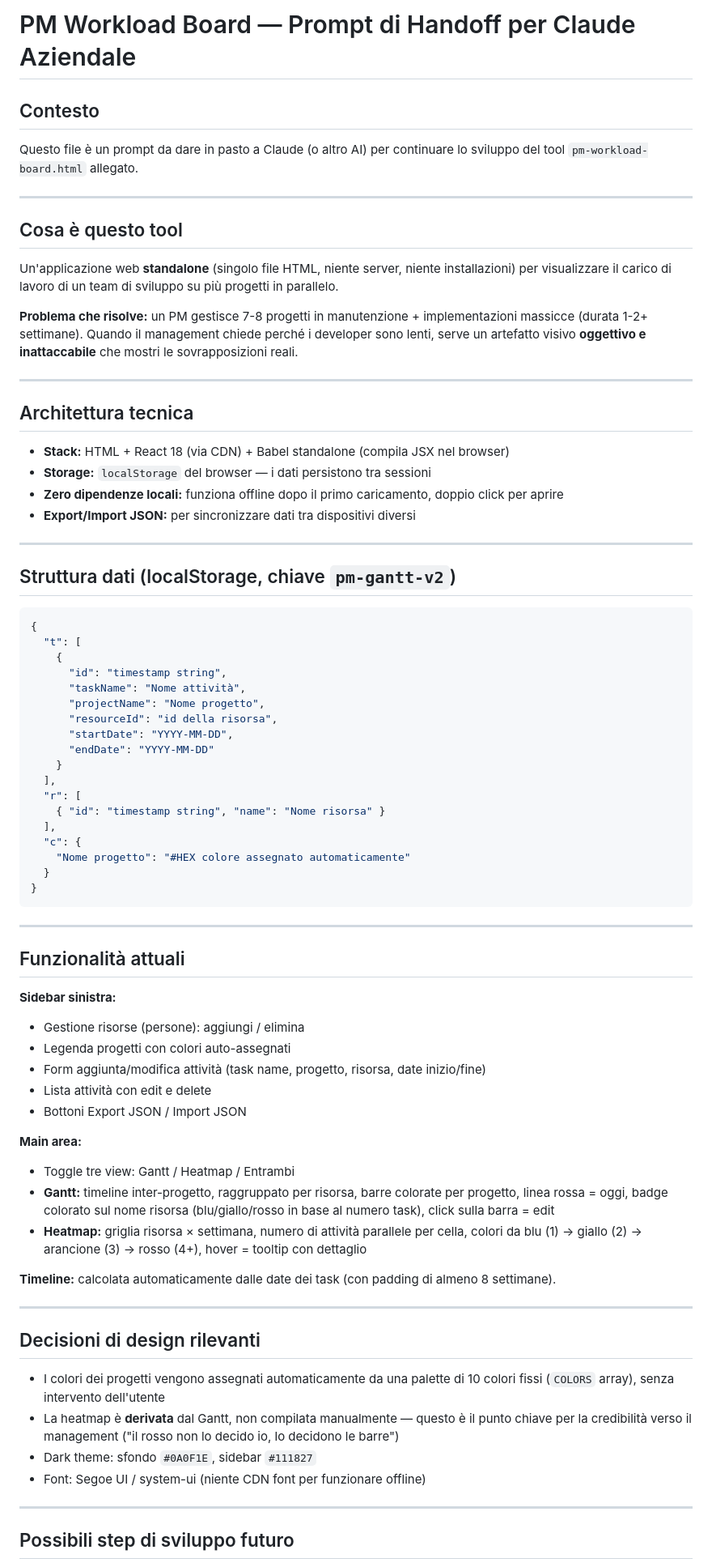
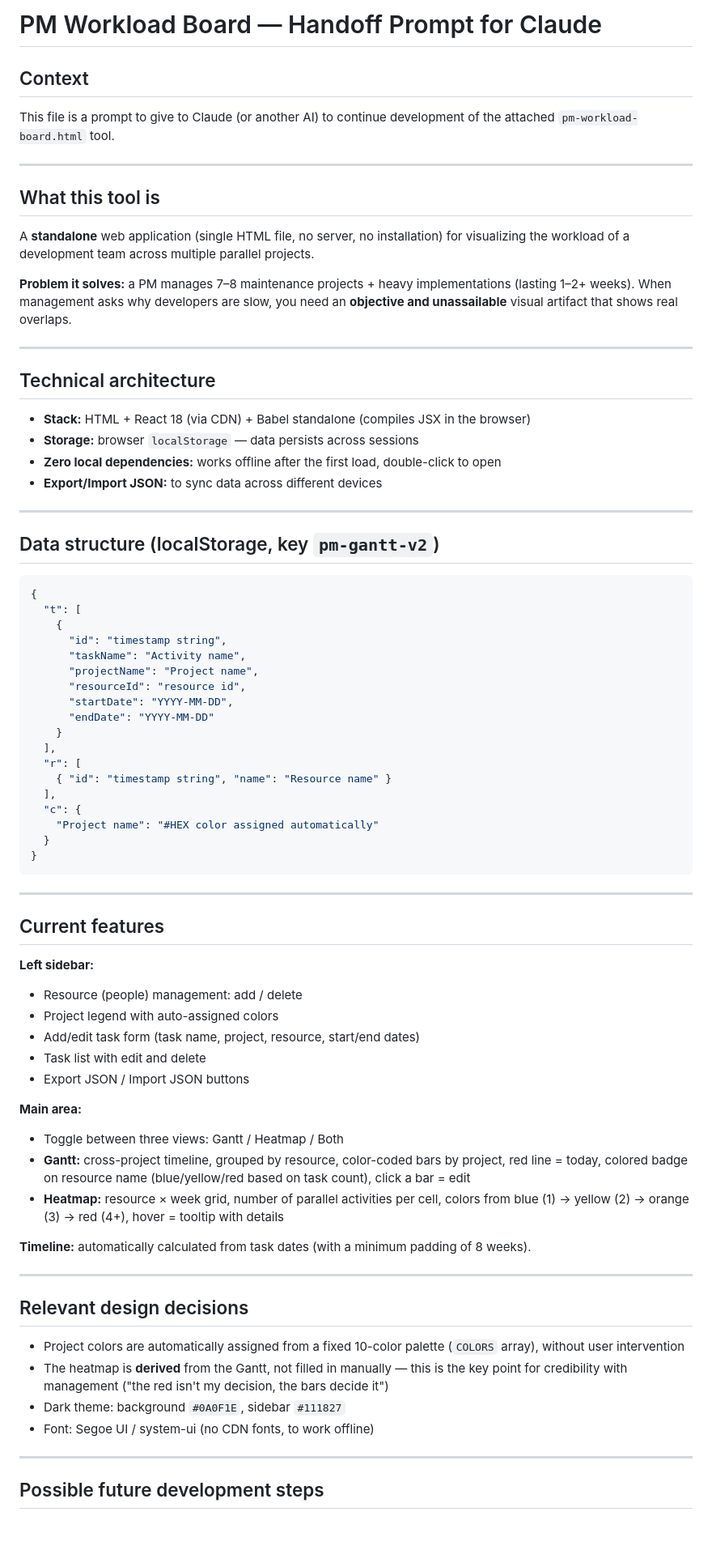
Before and after one commit to danilomagro/gantt-heatmap, a Markdown page: pm-workload-board-handoff.md, the part around one of its changes. Shown at 81% size. Drawn GitHub-style; blank space fills up the shorter version.

Commit message:
Translate handoff doc to English and update feature roadmap order

````diff
--- a/pm-workload-board-handoff.md
+++ b/pm-workload-board-handoff.md
@@ -1,88 +1,88 @@
-# PM Workload Board — Prompt di Handoff per Claude Aziendale
+# PM Workload Board — Handoff Prompt for Claude
 
-## Contesto
+## Context
 
-Questo file è un prompt da dare in pasto a Claude (o altro AI) per continuare lo sviluppo
-del tool `pm-workload-board.html` allegato.
+This file is a prompt to give to Claude (or another AI) to continue development
+of the attached `pm-workload-board.html` tool.
 
 ---
 
-## Cosa è questo tool
+## What this tool is
 
-Un'applicazione web **standalone** (singolo file HTML, niente server, niente installazioni)
-per visualizzare il carico di lavoro di un team di sviluppo su più progetti in parallelo.
+A **standalone** web application (single HTML file, no server, no installation)
+for visualizing the workload of a development team across multiple parallel projects.
 
-**Problema che risolve:** un PM gestisce 7-8 progetti in manutenzione + implementazioni
-massicce (durata 1-2+ settimane). Quando il management chiede perché i developer sono lenti,
-serve un artefatto visivo **oggettivo e inattaccabile** che mostri le sovrapposizioni reali.
+**Problem it solves:** a PM manages 7–8 maintenance projects + heavy implementations
+(lasting 1–2+ weeks). When management asks why developers are slow,
+you need an **objective and unassailable** visual artifact that shows real overlaps.
 
 ---
 
-## Architettura tecnica
+## Technical architecture
 
-- **Stack:** HTML + React 18 (via CDN) + Babel standalone (compila JSX nel browser)
-- **Storage:** `localStorage` del browser — i dati persistono tra sessioni
-- **Zero dipendenze locali:** funziona offline dopo il primo caricamento, doppio click per aprire
-- **Export/Import JSON:** per sincronizzare dati tra dispositivi diversi
+- **Stack:** HTML + React 18 (via CDN) + Babel standalone (compiles JSX in the browser)
+- **Storage:** browser `localStorage` — data persists across sessions
+- **Zero local dependencies:** works offline after the first load, double-click to open
+- **Export/Import JSON:** to sync data across different devices
 
 ---
 
-## Struttura dati (localStorage, chiave `pm-gantt-v2`)
+## Data structure (localStorage, key `pm-gantt-v2`)
 
 ```json
 {
   "t": [
     {
       "id": "timestamp string",
-      "taskName": "Nome attività",
-      "projectName": "Nome progetto",
-      "resourceId": "id della risorsa",
+      "taskName": "Activity name",
+      "projectName": "Project name",
+      "resourceId": "resource id",
       "startDate": "YYYY-MM-DD",
       "endDate": "YYYY-MM-DD"
     }
   ],
   "r": [
-    { "id": "timestamp string", "name": "Nome risorsa" }
+    { "id": "timestamp string", "name": "Resource name" }
   ],
   "c": {
-    "Nome progetto": "#HEX colore assegnato automaticamente"
+    "Project name": "#HEX color assigned automatically"
   }
 }
 ```
 
 ---
 
-## Funzionalità attuali
+## Current features
 
-**Sidebar sinistra:**
-- Gestione risorse (persone): aggiungi / elimina
-- Legenda progetti con colori auto-assegnati
-- Form aggiunta/modifica attività (task name, progetto, risorsa, date inizio/fine)
-- Lista attività con edit e delete
-- Bottoni Export JSON / Import JSON
+**Left sidebar:**
+- Resource (people) management: add / delete
+- Project legend with auto-assigned colors
+- Add/edit task form (task name, project, resource, start/end dates)
+- Task list with edit and delete
+- Export JSON / Import JSON buttons
 
 **Main area:**
-- Toggle tre view: Gantt / Heatmap / Entrambi
-- **Gantt:** timeline inter-progetto, raggruppato per risorsa, barre colorate per progetto,
-  linea rossa = oggi, badge colorato sul nome risorsa (blu/giallo/rosso in base al numero task),
-  click sulla barra = edit
-- **Heatmap:** griglia risorsa × settimana, numero di attività parallele per cella,
-  colori da blu (1) → giallo (2) → arancione (3) → rosso (4+), hover = tooltip con dettaglio
+- Toggle between three views: Gantt / Heatmap / Both
+- **Gantt:** cross-project timeline, grouped by resource, color-coded bars by project,
+  red line = today, colored badge on resource name (blue/yellow/red based on task count),
+  click a bar = edit
+- **Heatmap:** resource × week grid, number of parallel activities per cell,
+  colors from blue (1) → yellow (2) → orange (3) → red (4+), hover = tooltip with details
 
-**Timeline:** calcolata automaticamente dalle date dei task (con padding di almeno 8 settimane).
+**Timeline:** automatically calculated from task dates (with a minimum padding of 8 weeks).
 
 ---
 
-## Decisioni di design rilevanti
+## Relevant design decisions
 
-- I colori dei progetti vengono assegnati automaticamente da una palette di 10 colori fissi
-  (`COLORS` array), senza intervento dell'utente
-- La heatmap è **derivata** dal Gantt, non compilata manualmente — questo è il punto chiave
-  per la credibilità verso il management ("il rosso non lo decido io, lo decidono le barre")
-- Dark theme: sfondo `#0A0F1E`, sidebar `#111827`
-- Font: Segoe UI / system-ui (niente CDN font per funzionare offline)
+- Project colors are automatically assigned from a fixed 10-color palette
+  (`COLORS` array), without user intervention
+- The heatmap is **derived** from the Gantt, not filled in manually — this is the key point
+  for credibility with management ("the red isn't my decision, the bars decide it")
+- Dark theme: background `#0A0F1E`, sidebar `#111827`
+- Font: Segoe UI / system-ui (no CDN fonts, to work offline)
 
 ---
 
-## Possibili step di sviluppo futuro
+## Possible future development steps
 
````
Also changed, not shown: other parts of pm-workload-board-handoff.md (+17 -17 lines).
